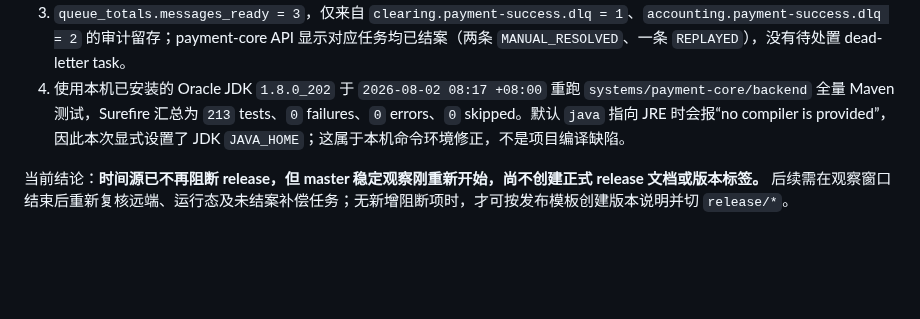
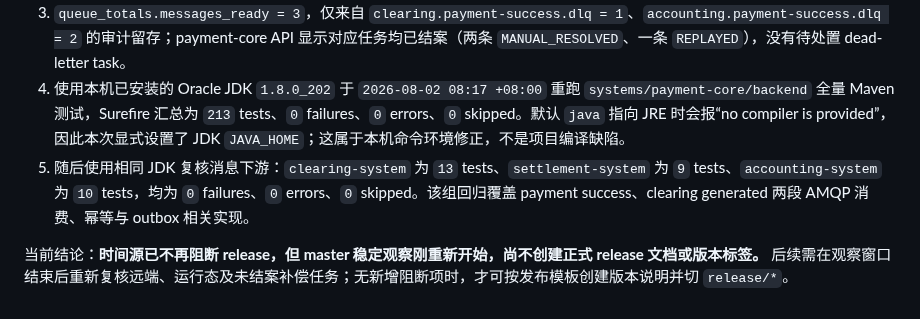
Before and after one commit to 2074623967/Housekeeping, a Markdown page: docs/集成交付门禁审计.md, the part around the change. Rendered like a GitHub page; blank space fills up the shorter version.

Commit message:
test(release): record downstream message regressions

```diff
--- a/docs/集成交付门禁审计.md
+++ b/docs/集成交付门禁审计.md
@@ -592,5 +592,6 @@ Repository: /Users/abc123/apache-maven-3.9.16/repository
 2. RabbitMQ 有 `5` 个业务/补偿 consumer 在线，四个主消费队列、四个 retry 队列与 `payment.compensation.dlq-intake` 均无积压。
 3. `queue_totals.messages_ready = 3`，仅来自 `clearing.payment-success.dlq = 1`、`accounting.payment-success.dlq = 2` 的审计留存；payment-core API 显示对应任务均已结案（两条 `MANUAL_RESOLVED`、一条 `REPLAYED`），没有待处置 dead-letter task。
 4. 使用本机已安装的 Oracle JDK `1.8.0_202` 于 `2026-08-02 08:17 +08:00` 重跑 `systems/payment-core/backend` 全量 Maven 测试，Surefire 汇总为 `213` tests、`0` failures、`0` errors、`0` skipped。默认 `java` 指向 JRE 时会报“no compiler is provided”，因此本次显式设置了 JDK `JAVA_HOME`；这属于本机命令环境修正，不是项目编译缺陷。
+5. 随后使用相同 JDK 复核消息下游：`clearing-system` 为 `13` tests、`settlement-system` 为 `9` tests、`accounting-system` 为 `10` tests，均为 `0` failures、`0` errors、`0` skipped。该组回归覆盖 payment success、clearing generated 两段 AMQP 消费、幂等与 outbox 相关实现。
 
 当前结论：**时间源已不再阻断 release，但 master 稳定观察刚重新开始，尚不创建正式 release 文档或版本标签。** 后续需在观察窗口结束后重新复核远端、运行态及未结案补偿任务；无新增阻断项时，才可按发布模板创建版本说明并切 `release/*`。
```
